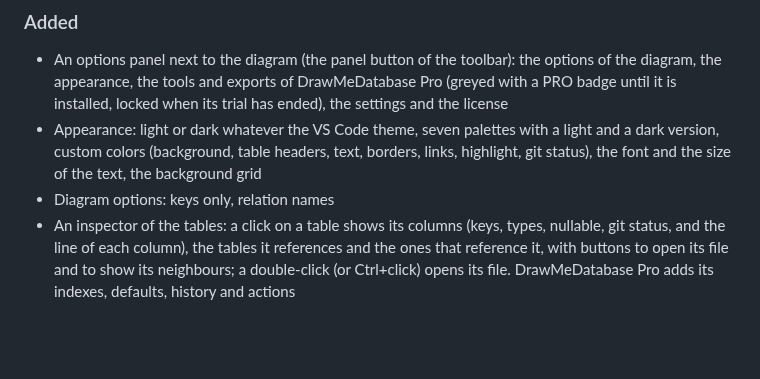
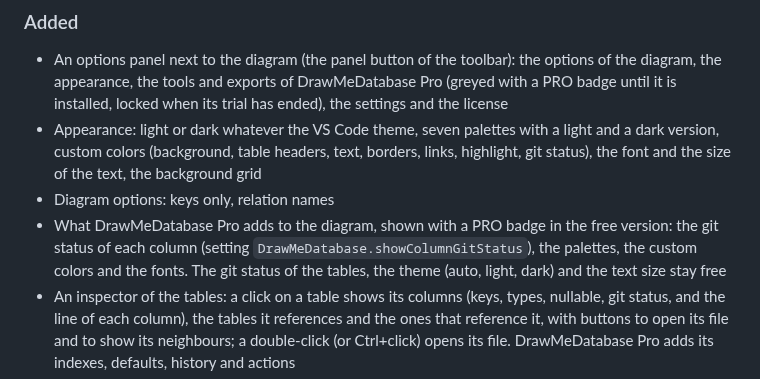
Before and after one commit to GuillaumeCAN/DrawMeDatabase, a Markdown page: CHANGELOG.md, the part around the change. GitHub-like rendering; blank space fills up the shorter version.

```diff
--- a/CHANGELOG.md
+++ b/CHANGELOG.md
@@ -159,6 +159,7 @@ A new diagram viewer: Mermaid 12, zoom and pan, export, and the colors of your V
 - An options panel next to the diagram (the panel button of the toolbar): the options of the diagram, the appearance, the tools and exports of DrawMeDatabase Pro (greyed with a PRO badge until it is installed, locked when its trial has ended), the settings and the license
 - Appearance: light or dark whatever the VS Code theme, seven palettes with a light and a dark version, custom colors (background, table headers, text, borders, links, highlight, git status), the font and the size of the text, the background grid
 - Diagram options: keys only, relation names
+- What DrawMeDatabase Pro adds to the diagram, shown with a PRO badge in the free version: the git status of each column (setting `DrawMeDatabase.showColumnGitStatus`), the palettes, the custom colors and the fonts. The git status of the tables, the theme (auto, light, dark) and the text size stay free
 - An inspector of the tables: a click on a table shows its columns (keys, types, nullable, git status, and the line of each column), the tables it references and the ones that reference it, with buttons to open its file and to show its neighbours; a double-click (or Ctrl+click) opens its file. DrawMeDatabase Pro adds its indexes, defaults, history and actions
 - French: the diagram, the messages, and the commands and settings in VS Code (`DrawMeDatabase.language`: `auto`, `en` or `fr`)
 - API version 2: `registerTool()`, `setLicenseStatus()`, `registerTableInfoProvider()`, `getDisplaySettings()` and `onDidChangeDisplaySettings`, and the page scripts `i18n.js`, `appearance.js` and `sidepanel.js` for the panels of other extensions (`docs/api.md`)
```
Also changed, not shown: README.md (+11 -6 lines), images/screenshots/live-diagram.gif, images/screenshots/pro-live-columns.gif (added), 12 other files.
